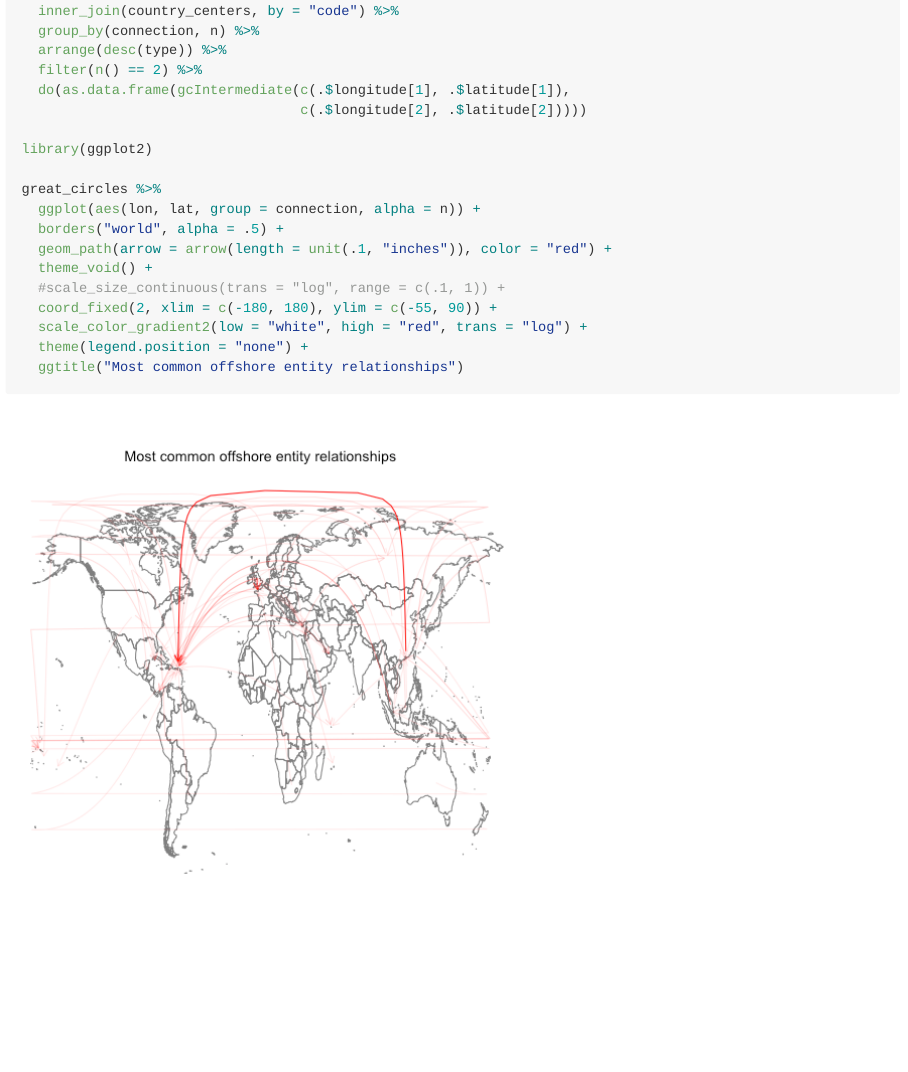
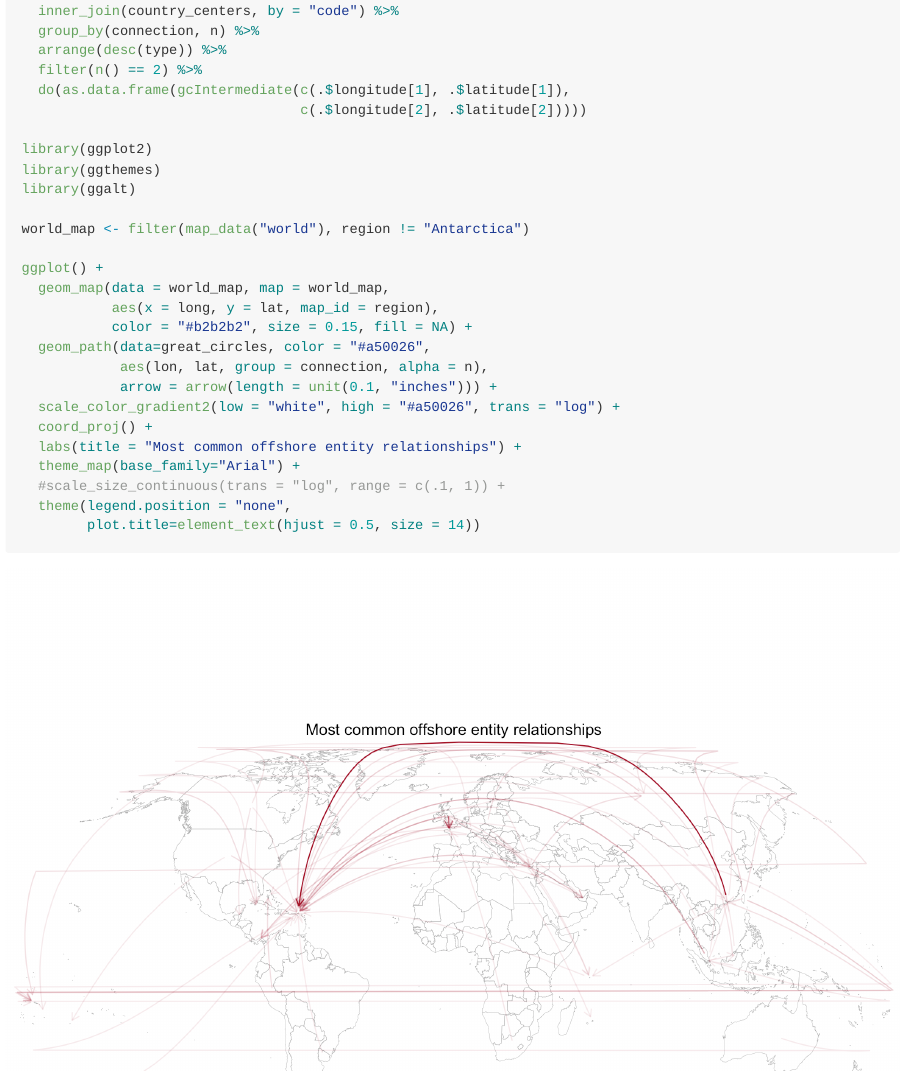
Before and after one commit to dgrtwo/rpanama, an R Markdown document (README.Rmd): the page in a window 1100 px wide, from 4630 px down. The pictures show the output file README.md that the author committed with the source, drawn offline in the style of GitHub.

Commit message:
tweak to the final map

````diff
--- a/README.Rmd
+++ b/README.Rmd
@@ -112,15 +114,23 @@ great_circles <- connections %>%
                                   c(.$longitude[2], .$latitude[2]))))
 
 library(ggplot2)
+library(ggthemes)
+library(ggalt)
 
-great_circles %>%
-  ggplot(aes(lon, lat, group = connection, alpha = n)) +
-  borders("world", alpha = .5) +
-  geom_path(arrow = arrow(length = unit(.1, "inches")), color = "red") +
-  theme_void() +
+world_map <- filter(map_data("world"), region != "Antarctica")
+
+ggplot() +
+  geom_map(data = world_map, map = world_map,
+           aes(x = long, y = lat, map_id = region),
+           color = "#b2b2b2", size = 0.15, fill = NA) +
+  geom_path(data=great_circles, color = "#a50026",
+            aes(lon, lat, group = connection, alpha = n),
+            arrow = arrow(length = unit(0.1, "inches"))) +
+  scale_color_gradient2(low = "white", high = "#a50026", trans = "log") +
+  coord_proj() +
+  labs(title = "Most common offshore entity relationships") +
+  theme_map(base_family="Arial") +
   #scale_size_continuous(trans = "log", range = c(.1, 1)) +
-  coord_fixed(2, xlim = c(-180, 180), ylim = c(-55, 90)) +
-  scale_color_gradient2(low = "white", high = "red", trans = "log") +
-  theme(legend.position = "none") +
-  ggtitle("Most common offshore entity relationships")
+  theme(legend.position = "none",
+        plot.title=element_text(hjust = 0.5, size = 14))
 ```
````
Also changed, not shown: README-unnamed-chunk-6-1.png, README.md, README.Rmd (4 more changed lines).
